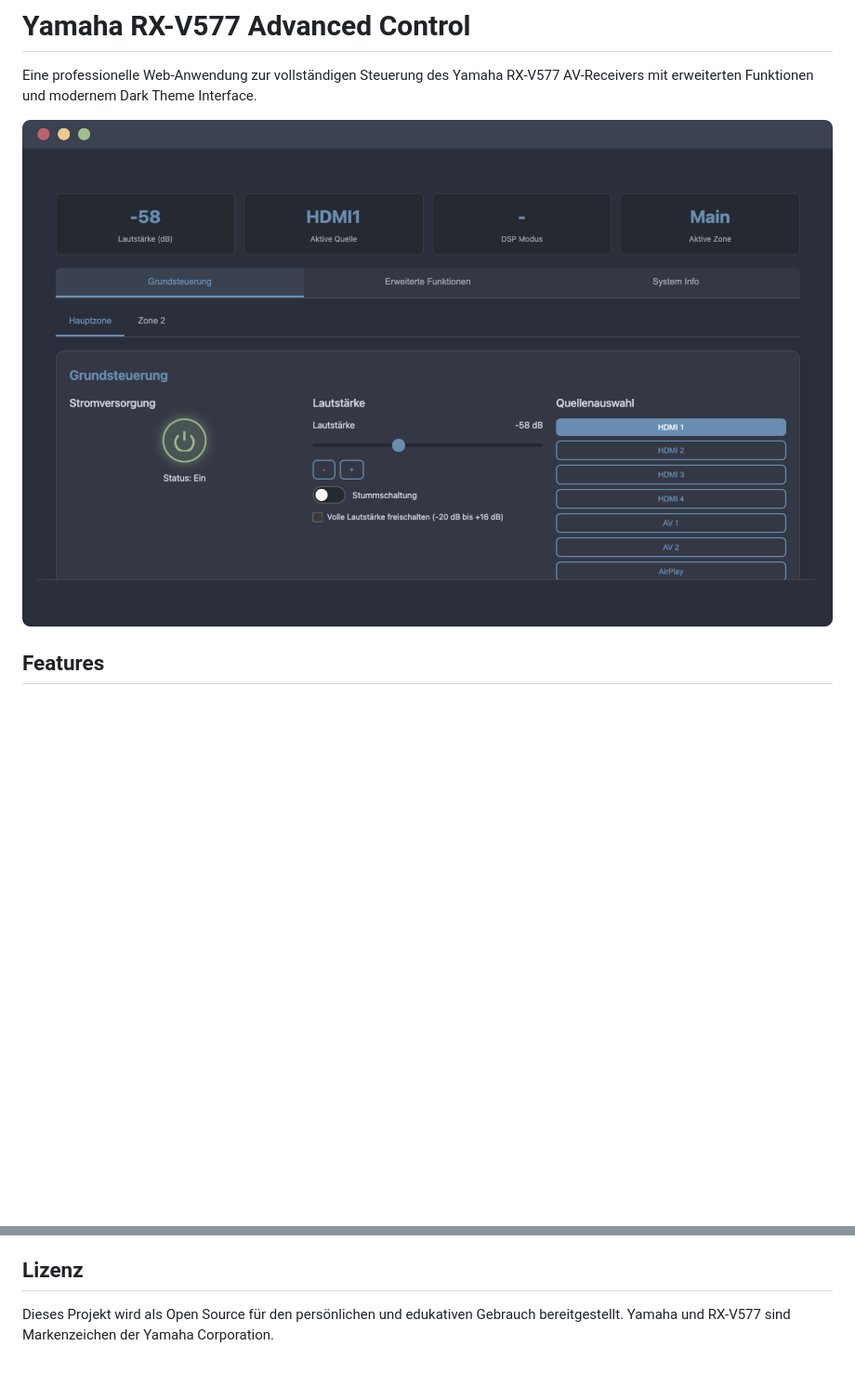
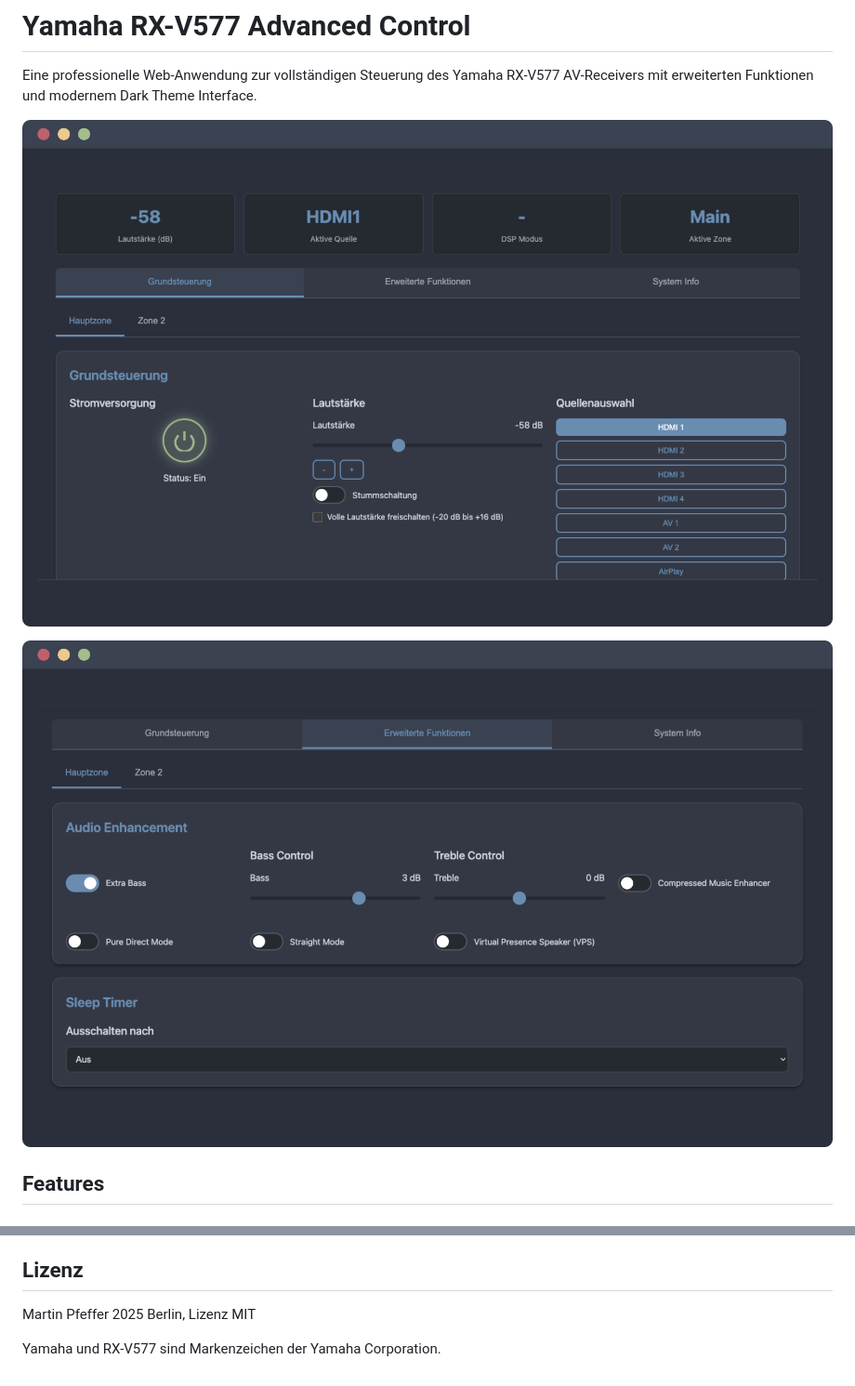
Before and after one commit to pepperonas/yahama-controller, a Markdown page: README.md, 2 parts joined by grey strips. Shown: that part at 93% size. GitHub-like rendering; pictures changed too: yamaha-mockup-2.png (added); blank space fills up the shorter version.

Commit message:
improvements

```diff
--- a/README.md
+++ b/README.md
@@ -2,7 +2,9 @@
 
 Eine professionelle Web-Anwendung zur vollständigen Steuerung des Yamaha RX-V577 AV-Receivers mit erweiterten Funktionen und modernem Dark Theme Interface.
 
-![Yamaha Control Interface](yahama-mockup.png)
+![Yamaha Control Interface](yahama-mockup-1.png)
+
+![Yamaha Control Interface - Extended Features](yamaha-mockup-2.png)
 
 ## Features
 
@@ -310,4 +312,6 @@ Das Projekt läuft optimal auf einem Raspberry Pi als dedizierter Yamaha-Control
 
 ## Lizenz
 
-Dieses Projekt wird als Open Source für den persönlichen und edukativen Gebrauch bereitgestellt. Yamaha und RX-V577 sind Markenzeichen der Yamaha Corporation.
+Martin Pfeffer 2025 Berlin, Lizenz MIT
+
+Yamaha und RX-V577 sind Markenzeichen der Yamaha Corporation.
```
Also changed, not shown: yahama-mockup-1.png (renamed from yahama-mockup.png).
